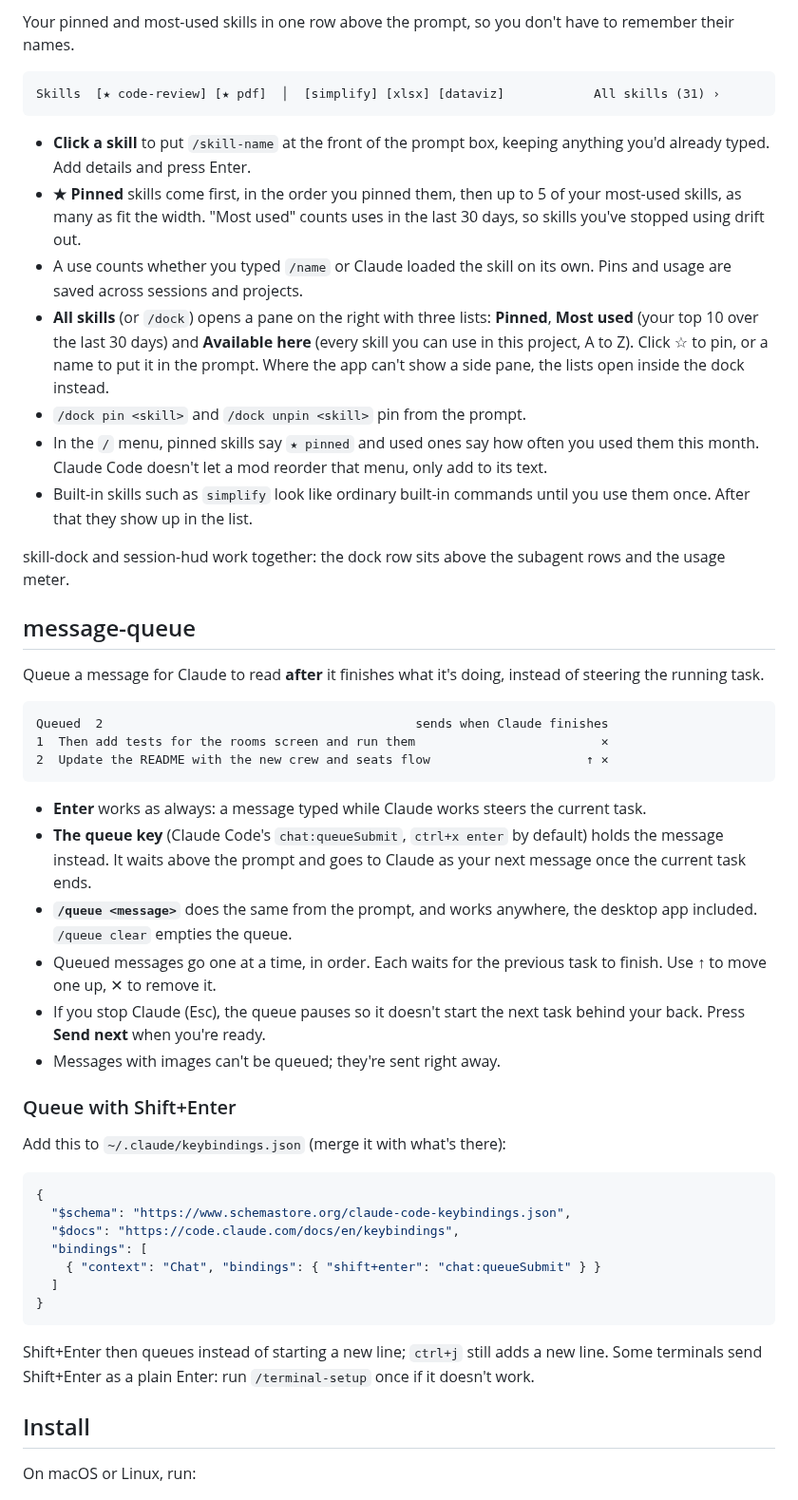
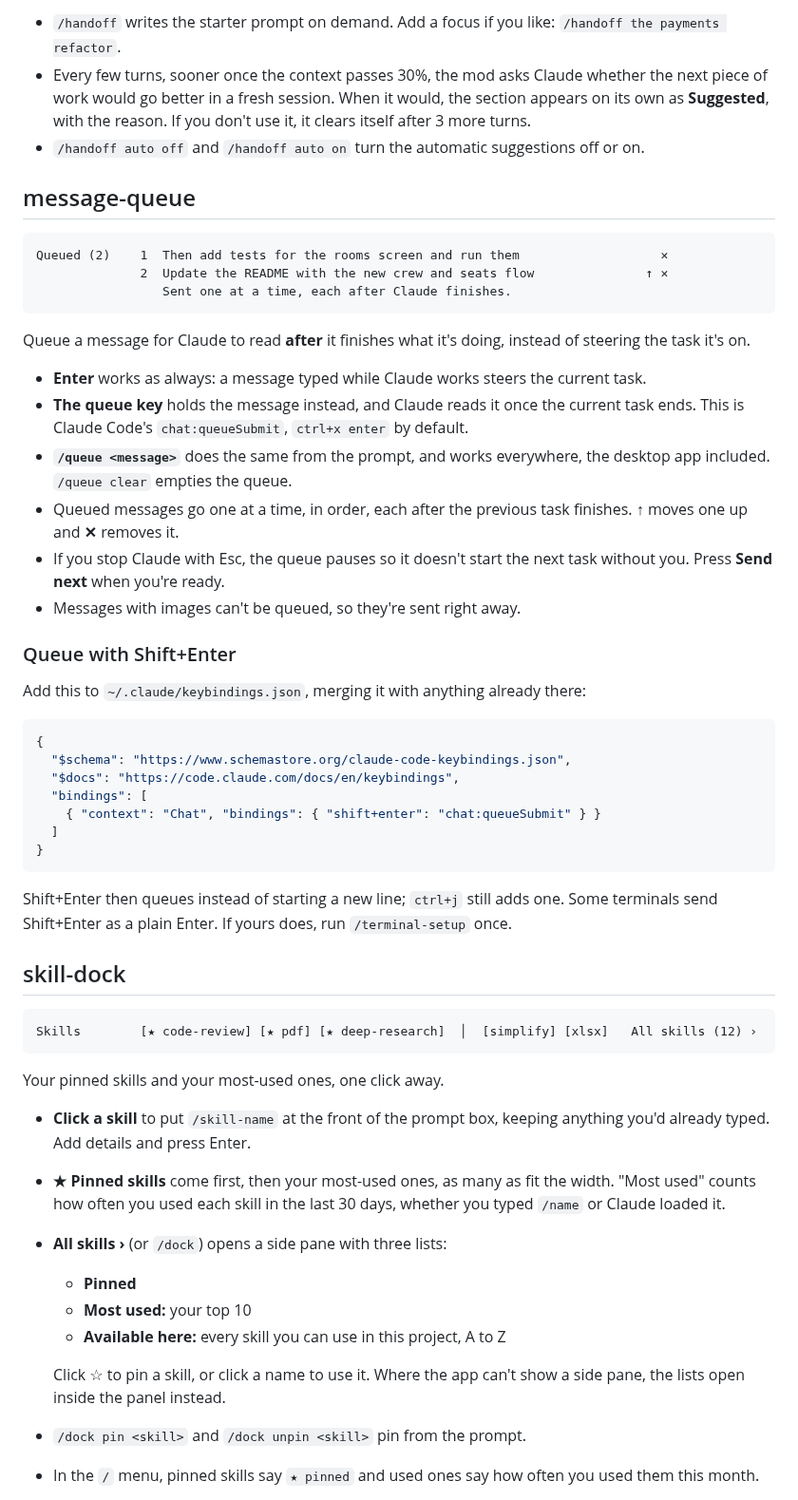
Before and after one commit to Vansitha/clawd-watch, a Markdown page: README.md, the part around one of its changes. Shown at 95% size. Rendered like a GitHub page.

````diff
--- a/README.md
+++ b/README.md
@@ -34,40 +53,28 @@ In the fullscreen terminal the pill's buttons are clickable. Otherwise focus the
 
-Your pinned and most-used skills in one row above the prompt, so you don't have to remember their names.
-
-```
-Skills  [★ code-review] [★ pdf]  │  [simplify] [xlsx] [dataviz]            All skills (31) ›
-```
-
-- **Click a skill** to put `/skill-name` at the front of the prompt box, keeping anything you'd already typed. Add details and press Enter.
-- **★ Pinned** skills come first, in the order you pinned them, then up to 5 of your most-used skills, as many as fit the width. "Most used" counts uses in the last 30 days, so skills you've stopped using drift out.
-- A use counts whether you typed `/name` or Claude loaded the skill on its own. Pins and usage are saved across sessions and projects.
-- **All skills** (or `/dock`) opens a pane on the right with three lists: **Pinned**, **Most used** (your top 10 over the last 30 days) and **Available here** (every skill you can use in this project, A to Z). Click ☆ to pin, or a name to put it in the prompt. Where the app can't show a side pane, the lists open inside the dock instead.
-- `/dock pin <skill>` and `/dock unpin <skill>` pin from the prompt.
-- In the `/` menu, pinned skills say `★ pinned` and used ones say how often you used them this month. Claude Code doesn't let a mod reorder that menu, only add to its text.
-- Built-in skills such as `simplify` look like ordinary built-in commands until you use them once. After that they show up in the list.
-
-skill-dock and session-hud work together: the dock row sits above the subagent rows and the usage meter.
+- `/handoff` writes the starter prompt on demand. Add a focus if you like: `/handoff the payments refactor`.
+- Every few turns, sooner once the context passes 30%, the mod asks Claude whether the next piece of work would go better in a fresh session. When it would, the section appears on its own as **Suggested**, with the reason. If you don't use it, it clears itself after 3 more turns.
+- `/handoff auto off` and `/handoff auto on` turn the automatic suggestions off or on.
 
 ## message-queue
 
-Queue a message for Claude to read **after** it finishes what it's doing, instead of steering the running task.
-
 ```
-Queued  2                                          sends when Claude finishes
-1  Then add tests for the rooms screen and run them                         ✕
-2  Update the README with the new crew and seats flow                     ↑ ✕
+Queued (2)    1  Then add tests for the rooms screen and run them                   ✕
+              2  Update the README with the new crew and seats flow               ↑ ✕
+                 Sent one at a time, each after Claude finishes.
 ```
 
+Queue a message for Claude to read **after** it finishes what it's doing, instead of steering the task it's on.
+
 - **Enter** works as always: a message typed while Claude works steers the current task.
-- **The queue key** (Claude Code's `chat:queueSubmit`, `ctrl+x enter` by default) holds the message instead. It waits above the prompt and goes to Claude as your next message once the current task ends.
-- **`/queue <message>`** does the same from the prompt, and works anywhere, the desktop app included. `/queue clear` empties the queue.
-- Queued messages go one at a time, in order. Each waits for the previous task to finish. Use ↑ to move one up, ✕ to remove it.
-- If you stop Claude (Esc), the queue pauses so it doesn't start the next task behind your back. Press **Send next** when you're ready.
-- Messages with images can't be queued; they're sent right away.
+- **The queue key** holds the message instead, and Claude reads it once the current task ends. This is Claude Code's `chat:queueSubmit`, `ctrl+x enter` by default.
+- **`/queue <message>`** does the same from the prompt, and works everywhere, the desktop app included. `/queue clear` empties the queue.
+- Queued messages go one at a time, in order, each after the previous task finishes. **↑** moves one up and **✕** removes it.
+- If you stop Claude with Esc, the queue pauses so it doesn't start the next task without you. Press **Send next** when you're ready.
+- Messages with images can't be queued, so they're sent right away.
 
 ### Queue with Shift+Enter
 
-Add this to `~/.claude/keybindings.json` (merge it with what's there):
+Add this to `~/.claude/keybindings.json`, merging it with anything already there:
 
 ```json
 {
@@ -79,8 +86,24 @@ Add this to `~/.claude/keybindings.json` (merge it with what's there):
 }
 ```
 
-Shift+Enter then queues instead of starting a new line; `ctrl+j` still adds a new line. Some terminals send Shift+Enter as a plain Enter: run `/terminal-setup` once if it doesn't work.
+Shift+Enter then queues instead of starting a new line; `ctrl+j` still adds one. Some terminals send Shift+Enter as a plain Enter. If yours does, run `/terminal-setup` once.
 
-## Install
+## skill-dock
 
-On macOS or Linux, run:
+```
+Skills        [★ code-review] [★ pdf] [★ deep-research]  │  [simplify] [xlsx]   All skills (12) ›
+```
+
+Your pinned skills and your most-used ones, one click away.
+
+- **Click a skill** to put `/skill-name` at the front of the prompt box, keeping anything you'd already typed. Add details and press Enter.
+- **★ Pinned skills** come first, then your most-used ones, as many as fit the width. "Most used" counts how often you used each skill in the last 30 days, whether you typed `/name` or Claude loaded it.
+- **All skills ›** (or `/dock`) opens a side pane with three lists:
+  - **Pinned**
+  - **Most used:** your top 10
+  - **Available here:** every skill you can use in this project, A to Z
+
+  Click ☆ to pin a skill, or click a name to use it. Where the app can't show a side pane, the lists open inside the panel instead.
+- `/dock pin <skill>` and `/dock unpin <skill>` pin from the prompt.
+- In the `/` menu, pinned skills say `★ pinned` and used ones say how often you used them this month.
+
````
Also changed, not shown: other parts of README.md (+57 -46 lines), docs/panel.png (added), docs/preview.png, 7 other files.
